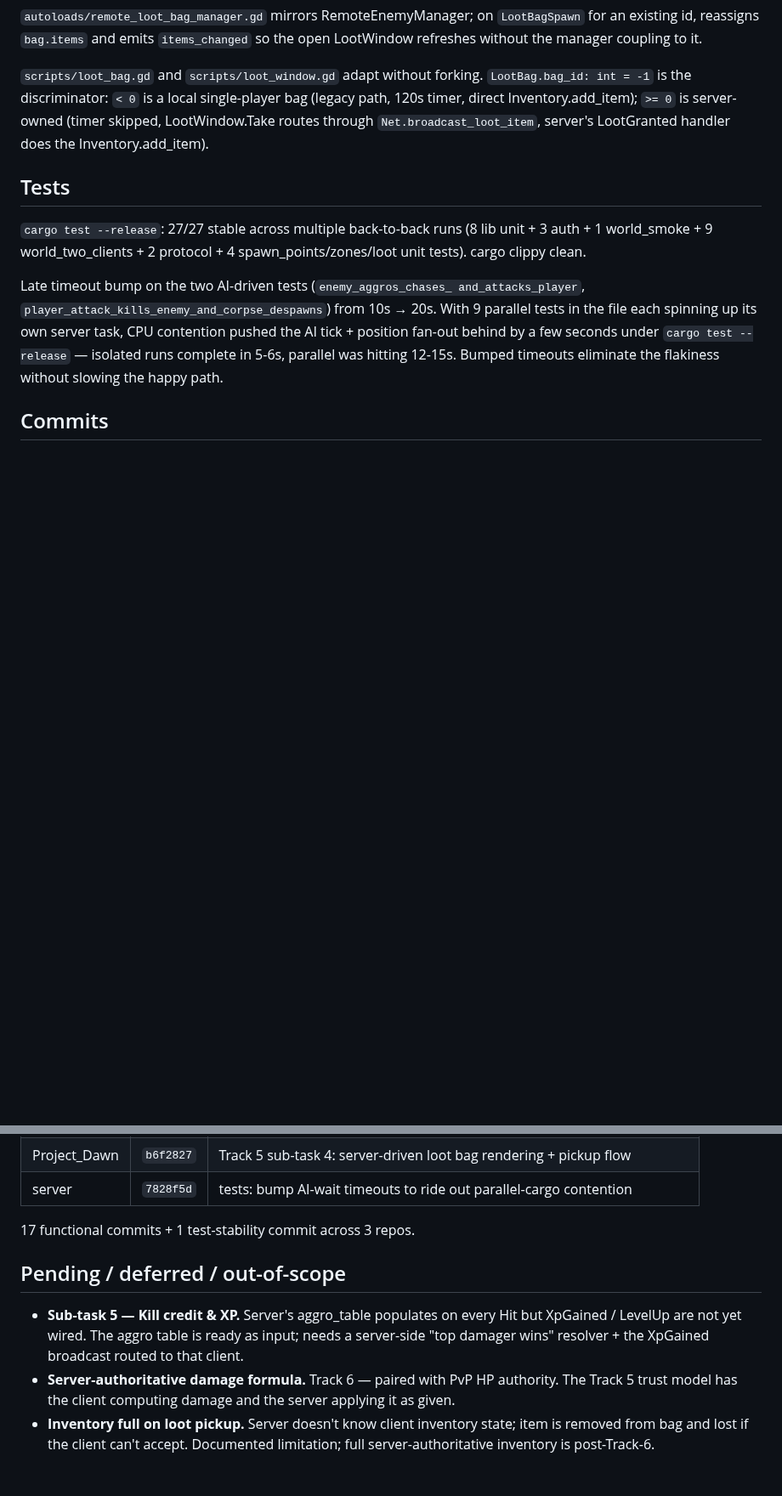
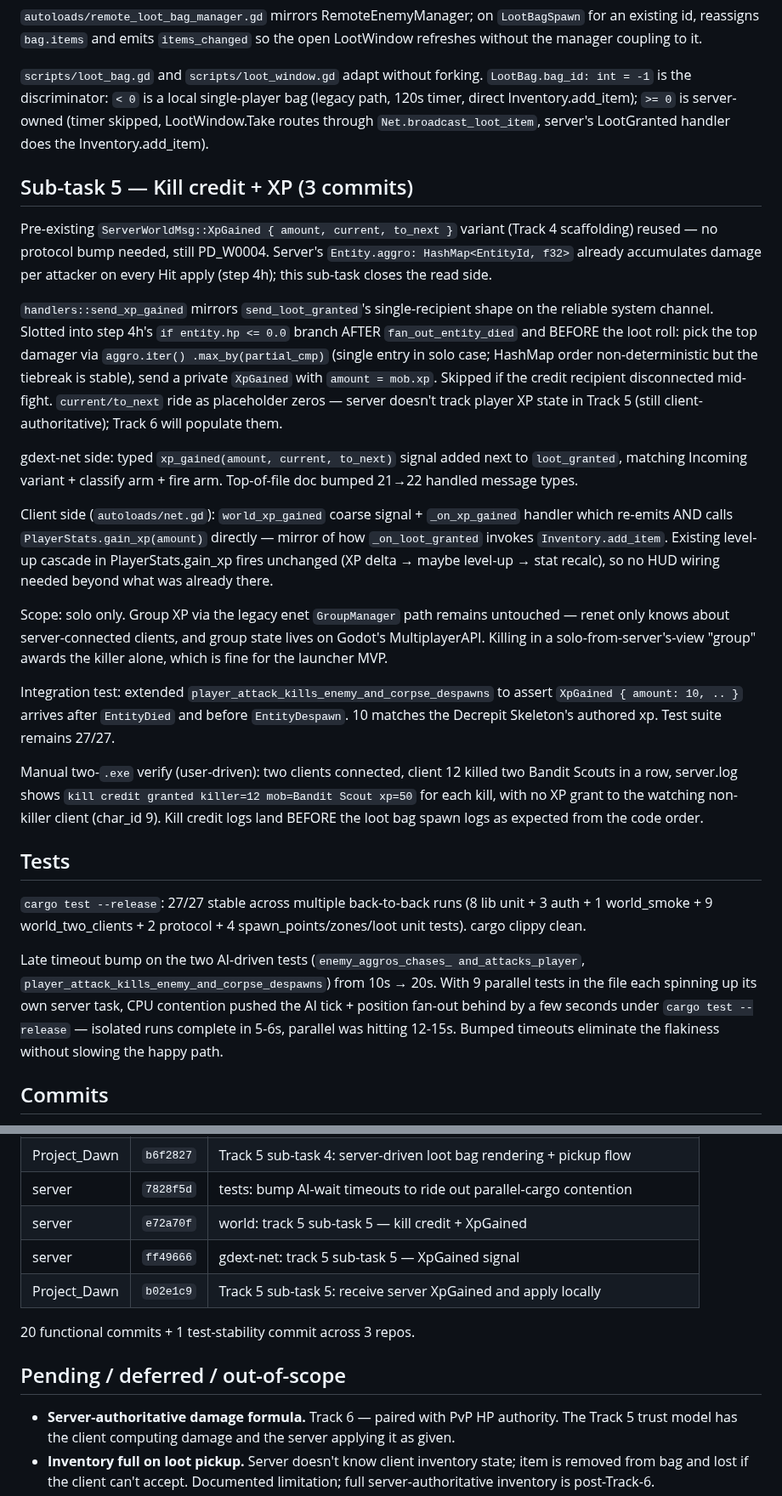
Before and after one commit to UsuallyBloated/Project_Dawn, a Markdown page: docs/session_notes/session_2026_05_13.md, 2 parts joined by grey strips. Shown at 85% size. Drawn GitHub-style; blank space fills up the shorter version.

```diff
--- a/docs/session_notes/session_2026_05_13.md
+++ b/docs/session_notes/session_2026_05_13.md
@@ -154,6 +154,55 @@ Inventory.add_item); `>= 0` is server-owned (timer skipped,
 LootWindow.Take routes through `Net.broadcast_loot_item`,
 server's LootGranted handler does the Inventory.add_item).
 
+## Sub-task 5 — Kill credit + XP (3 commits)
+
+Pre-existing `ServerWorldMsg::XpGained { amount, current, to_next }`
+variant (Track 4 scaffolding) reused — no protocol bump needed, still
+PD_W0004. Server's `Entity.aggro: HashMap<EntityId, f32>` already
+accumulates damage per attacker on every Hit apply (step 4h); this
+sub-task closes the read side.
+
+`handlers::send_xp_gained` mirrors `send_loot_granted`'s
+single-recipient shape on the reliable system channel. Slotted into
+step 4h's `if entity.hp <= 0.0` branch AFTER `fan_out_entity_died`
+and BEFORE the loot roll: pick the top damager via `aggro.iter()
+.max_by(partial_cmp)` (single entry in solo case; HashMap order
+non-deterministic but the tiebreak is stable), send a private
+`XpGained` with `amount = mob.xp`. Skipped if the credit recipient
+disconnected mid-fight. `current/to_next` ride as placeholder zeros
+— server doesn't track player XP state in Track 5 (still
+client-authoritative); Track 6 will populate them.
+
+gdext-net side: typed `xp_gained(amount, current, to_next)` signal
+added next to `loot_granted`, matching Incoming variant + classify
+arm + fire arm. Top-of-file doc bumped 21→22 handled message types.
+
+Client side (`autoloads/net.gd`): `world_xp_gained` coarse signal +
+`_on_xp_gained` handler which re-emits AND calls
+`PlayerStats.gain_xp(amount)` directly — mirror of how
+`_on_loot_granted` invokes `Inventory.add_item`. Existing level-up
+cascade in PlayerStats.gain_xp fires unchanged (XP delta → maybe
+level-up → stat recalc), so no HUD wiring needed beyond what was
+already there.
+
+Scope: solo only. Group XP via the legacy enet `GroupManager` path
+remains untouched — renet only knows about server-connected clients,
+and group state lives on Godot's MultiplayerAPI. Killing in a
+solo-from-server's-view "group" awards the killer alone, which is
+fine for the launcher MVP.
+
+Integration test: extended `player_attack_kills_enemy_and_corpse_despawns`
+to assert `XpGained { amount: 10, .. }` arrives after `EntityDied`
+and before `EntityDespawn`. 10 matches the Decrepit Skeleton's
+authored xp. Test suite remains 27/27.
+
+Manual two-`.exe` verify (user-driven): two clients connected,
+client 12 killed two Bandit Scouts in a row, server.log shows
+`kill credit granted killer=12 mob=Bandit Scout xp=50` for each
+kill, with no XP grant to the watching non-killer client (char_id 9).
+Kill credit logs land BEFORE the loot bag spawn logs as expected
+from the code order.
+
 ## Tests
 
 `cargo test --release`: 27/27 stable across multiple back-to-back
@@ -189,15 +238,14 @@ timeouts eliminate the flakiness without slowing the happy path.
 | server       | `7953d7d` | gdext-net: track 5 sub-task 4c — loot bag signals + send_loot_* |
 | Project_Dawn | `b6f2827` | Track 5 sub-task 4: server-driven loot bag rendering + pickup flow |
 | server       | `7828f5d` | tests: bump AI-wait timeouts to ride out parallel-cargo contention |
+| server       | `e72a70f` | world: track 5 sub-task 5 — kill credit + XpGained |
+| server       | `ff49666` | gdext-net: track 5 sub-task 5 — XpGained signal |
+| Project_Dawn | `b02e1c9` | Track 5 sub-task 5: receive server XpGained and apply locally |
 
-17 functional commits + 1 test-stability commit across 3 repos.
+20 functional commits + 1 test-stability commit across 3 repos.
 
 ## Pending / deferred / out-of-scope
 
-- **Sub-task 5 — Kill credit & XP.** Server's aggro_table populates
-  on every Hit but XpGained / LevelUp are not yet wired. The aggro
-  table is ready as input; needs a server-side "top damager wins"
-  resolver + the XpGained broadcast routed to that client.
 - **Server-authoritative damage formula.** Track 6 — paired with PvP
   HP authority. The Track 5 trust model has the client computing
   damage and the server applying it as given.
```
Also changed, not shown: docs/session_notes/README.md (+1 -1 lines), docs/session_notes/handoff_track_6.md (added, +586 -0 lines).
